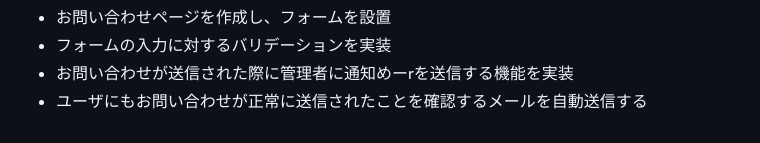
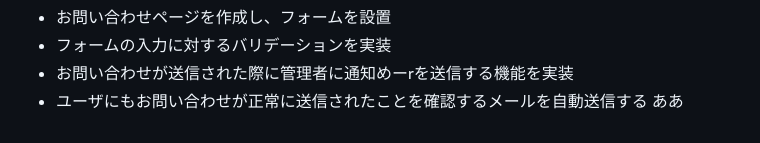
Before and after one commit to maya10032/G_Xchange, a Markdown page: README.md, the part around the change. Drawn GitHub-style.

```diff
--- a/README.md
+++ b/README.md
@@ -56,3 +56,4 @@
 - フォームの入力に対するバリデーションを実装
 - お問い合わせが送信された際に管理者に通知めーrを送信する機能を実装
 - ユーザにもお問い合わせが正常に送信されたことを確認するメールを自動送信する
+ああ
```
